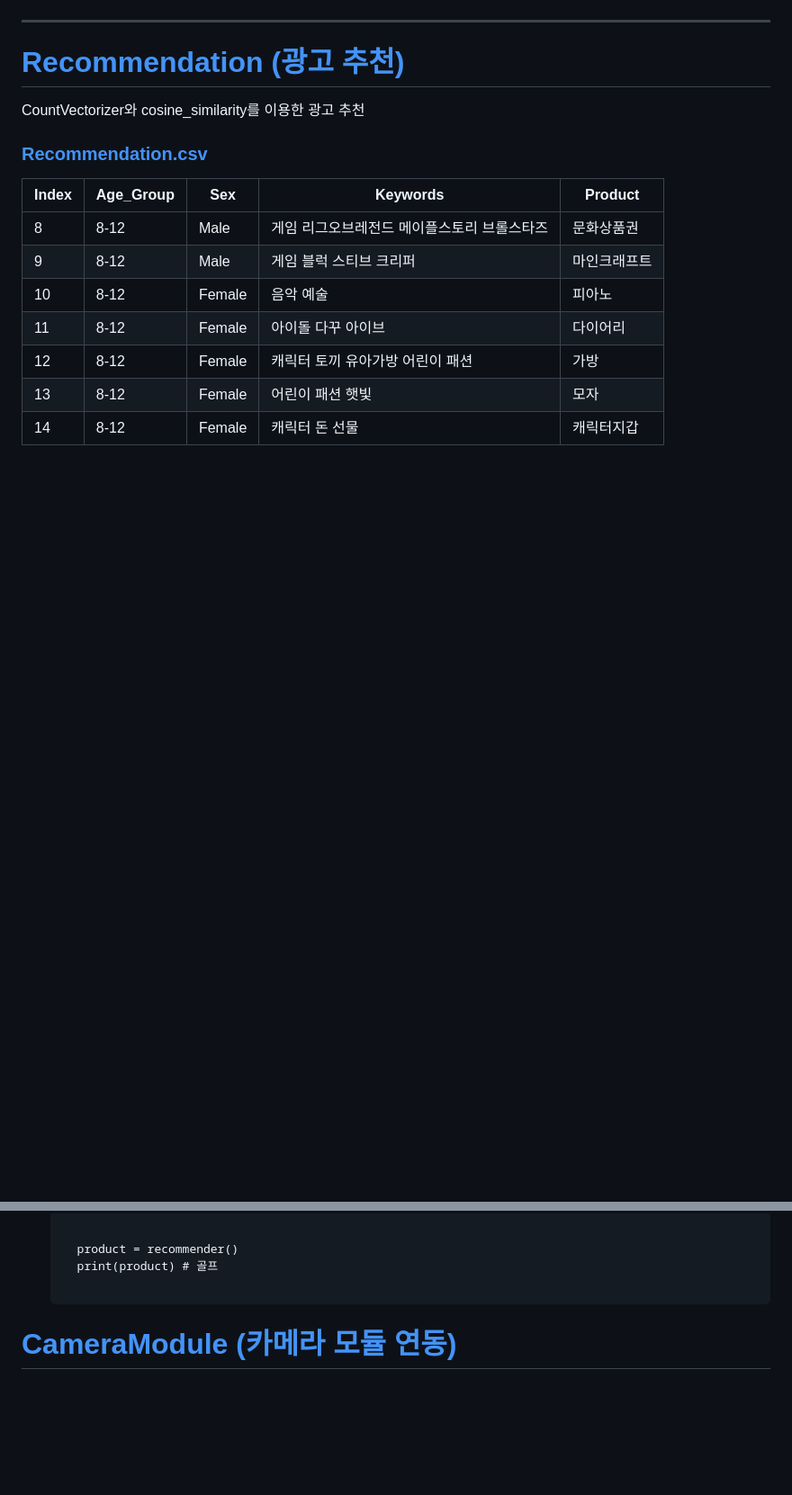
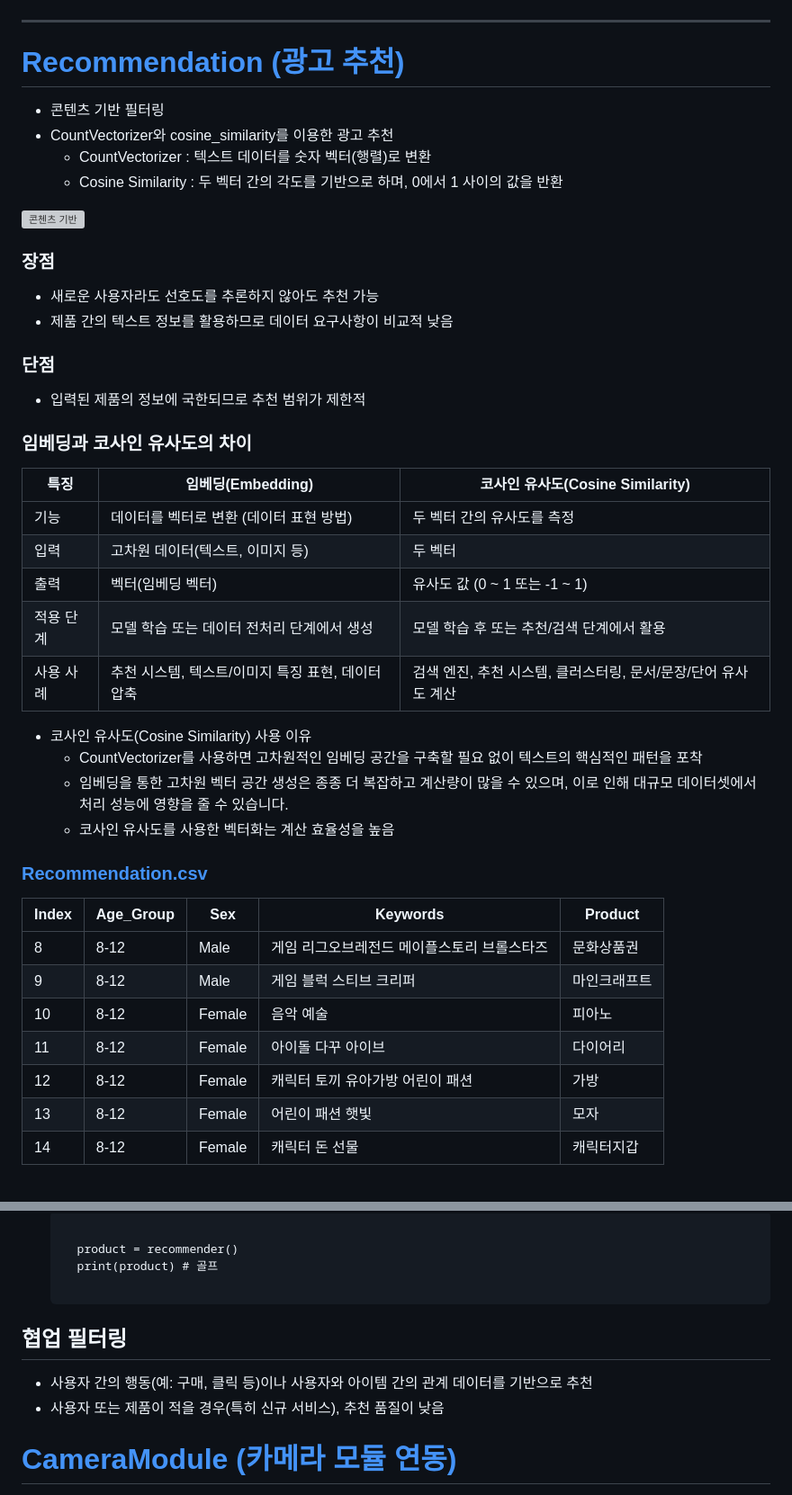
Before and after one commit to SolarHO/inhatc-24-1, a Markdown page: README.md, 2 parts joined by grey strips. Shown: that part at 90% size. Rendered like a GitHub page; blank space fills up the shorter version; grey boxes are pictures that could not be loaded.

```diff
--- a/README.md
+++ b/README.md
@@ -139,8 +139,33 @@ YOLOv5 모델 사용
 <hr>
 
 # [Recommendation (광고 추천)](https://github.com/SolarHO/inhatc-24-1/tree/main/recommendation)
+- 콘텐츠 기반 필터링
+- CountVectorizer와 cosine_similarity를 이용한 광고 추천
+  - CountVectorizer : 텍스트 데이터를 숫자 벡터(행렬)로 변환
+  - Cosine Similarity : 두 벡터 간의 각도를 기반으로 하며, 0에서 1 사이의 값을 반환
 
-CountVectorizer와 cosine_similarity를 이용한 광고 추천
+![콘첸츠 기반](https://github.com/user-attachments/assets/ea0324e0-839a-4d7e-a499-8f5c56501c66)
+
+### 장점
+- 새로운 사용자라도 선호도를 추론하지 않아도 추천 가능
+- 제품 간의 텍스트 정보를 활용하므로 데이터 요구사항이 비교적 낮음
+
+### 단점
+- 입력된 제품의 정보에 국한되므로 추천 범위가 제한적
+
+### 임베딩과 코사인 유사도의 차이
+|특징|임베딩(Embedding)|코사인 유사도(Cosine Similarity)|
+|---|---|---|
+|기능|데이터를 벡터로 변환 (데이터 표현 방법)|두 벡터 간의 유사도를 측정|
+|입력|고차원 데이터(텍스트, 이미지 등)|두 벡터|
+|출력|벡터(임베딩 벡터)|유사도 값 (0 ~ 1 또는 -1 ~ 1)|
+|적용 단계|모델 학습 또는 데이터 전처리 단계에서 생성|모델 학습 후 또는 추천/검색 단계에서 활용|
+|사용 사례|추천 시스템, 텍스트/이미지 특징 표현, 데이터 압축|검색 엔진, 추천 시스템, 클러스터링, 문서/문장/단어 유사도 계산|
+
+- 코사인 유사도(Cosine Similarity) 사용 이유
+  - CountVectorizer를 사용하면 고차원적인 임베딩 공간을 구축할 필요 없이 텍스트의 핵심적인 패턴을 포착
+  - 임베딩을 통한 고차원 벡터 공간 생성은 종종 더 복잡하고 계산량이 많을 수 있으며, 이로 인해 대규모 데이터셋에서 처리 성능에 영향을 줄 수 있습니다.
+  - 코사인 유사도를 사용한 벡터화는 계산 효율성을 높음
 
 ### [Recommendation.csv](https://github.com/SolarHO/inhatc-24-1/blob/main/recommendation/data/recommender.csv)
 
@@ -202,6 +227,9 @@ CountVectorizer와 cosine_similarity를 이용한 광고 추천
   </code>
 </pre>
 
+## 협업 필터링
+- 사용자 간의 행동(예: 구매, 클릭 등)이나 사용자와 아이템 간의 관계 데이터를 기반으로 추천
+- 사용자 또는 제품이 적을 경우(특히 신규 서비스), 추천 품질이 낮음
 
 # [CameraModule (카메라 모듈 연동)](https://github.com/SolarHO/inhatc-24-1/tree/main/camera)
 
```
